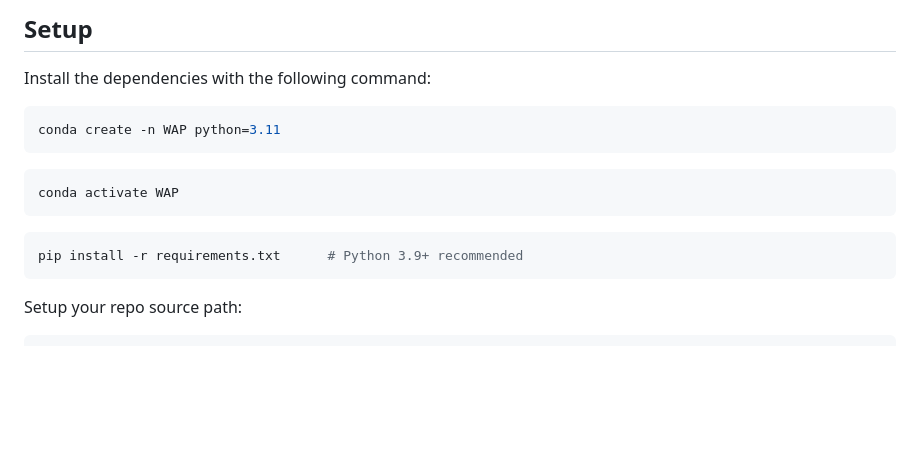
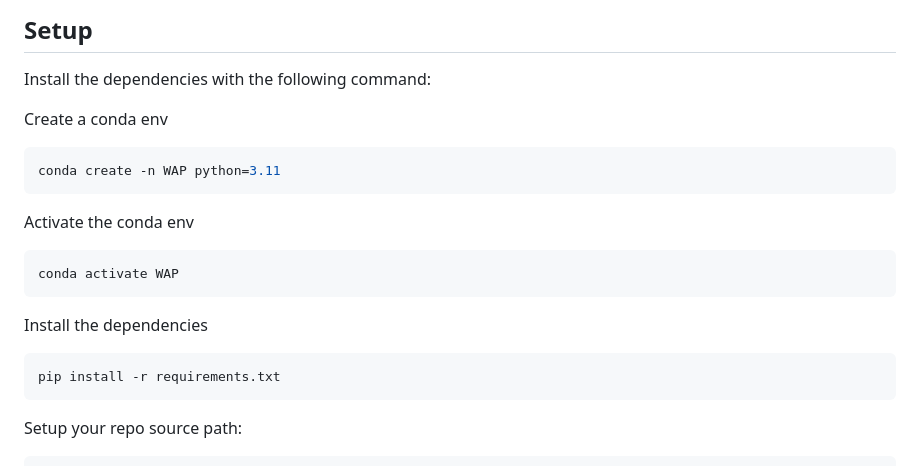
Before and after one commit to OTA-Tech-AI/web-agent-protocol, a Markdown page: README.md, the part around the change. GitHub-like rendering; blank space fills up the shorter version.

````diff
--- a/README.md
+++ b/README.md
@@ -27,16 +27,22 @@ This repository lets you
 ## Setup
 Install the dependencies with the following command:
 
+Create a conda env
+
 ```bash
 conda create -n WAP python=3.11
 ```
+
+Activate the conda env
 
 ```bash
 conda activate WAP
 ```
 
+Install the dependencies
+
 ```bash
-pip install -r requirements.txt      # Python 3.9+ recommended
+pip install -r requirements.txt
 ```
 
 Setup your repo source path:
````
